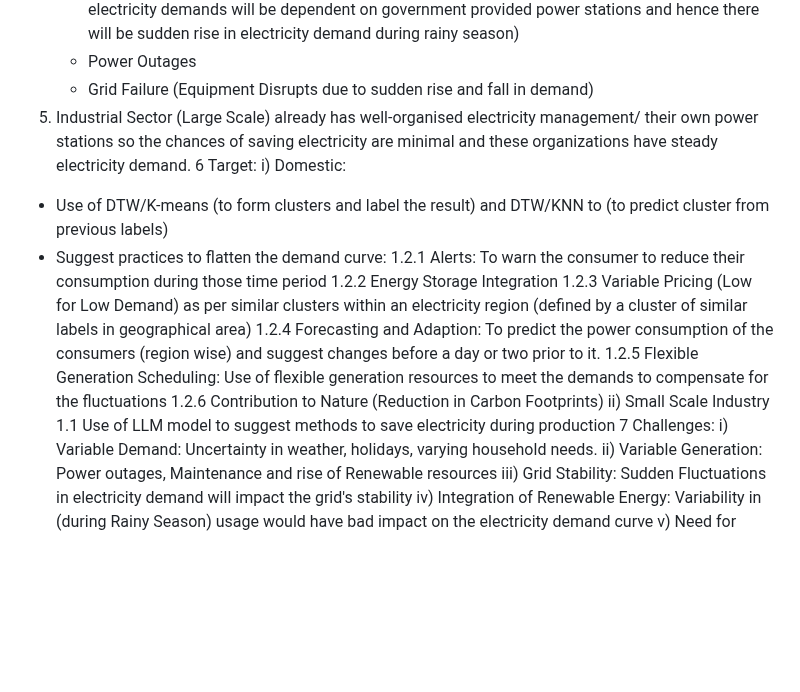
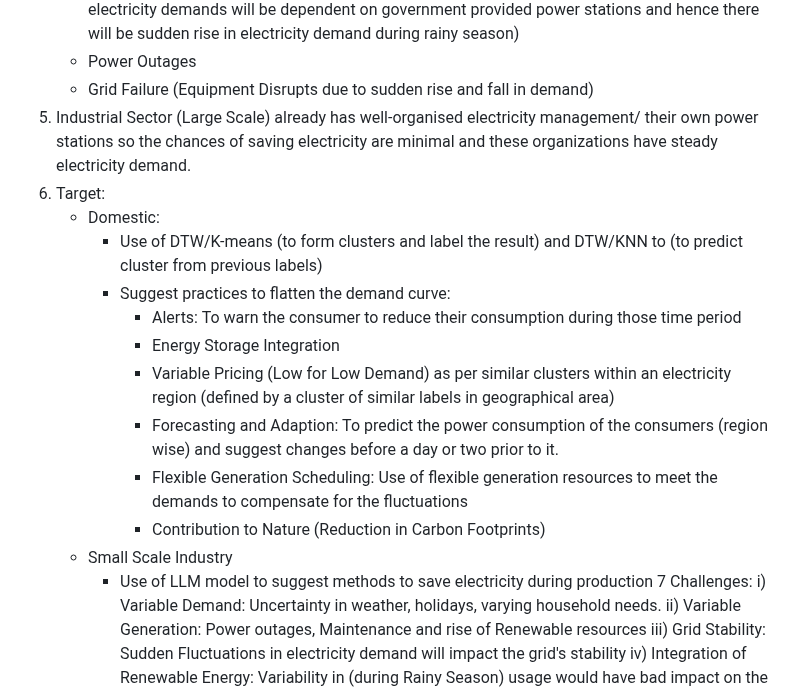
Before and after one commit to Pirate-Emperor/Electricity_Demand_Management, a Markdown page: README.md, the part around the change. Rendered like a GitHub page; blank space fills up the shorter version.

```diff
--- a/README.md
+++ b/README.md
@@ -30,18 +30,18 @@ The Objective of this project is to satisfy electricity demands of every region
    - Power Outages
    - Grid Failure (Equipment Disrupts due to sudden rise and fall in demand)
 6) Industrial Sector (Large Scale) already has well-organised electricity management/ their own power stations so the chances of saving electricity are minimal and these organizations have steady electricity demand.
-6 Target:
-	i) Domestic:
-- Use of DTW/K-means (to form clusters and label the result) and DTW/KNN to (to predict cluster from previous labels)
-- Suggest practices to flatten the demand curve:
-			1.2.1 Alerts: To warn the consumer to reduce their consumption during those time period
-			1.2.2 Energy Storage Integration
-			1.2.3 Variable Pricing (Low for Low Demand) as per similar clusters within an electricity region (defined by a cluster of similar labels in geographical area)
-			1.2.4 Forecasting and Adaption: To predict the power consumption of the consumers (region wise) and suggest changes before a day or two prior to it.
-			1.2.5 Flexible Generation Scheduling: Use of flexible generation resources to meet the demands to compensate for the fluctuations
-			1.2.6 Contribution to Nature (Reduction in Carbon Footprints)
-	ii) Small Scale Industry
-		1.1 Use of LLM model to suggest methods to save electricity during production
+7) Target:
+   - Domestic:
+     	- Use of DTW/K-means (to form clusters and label the result) and DTW/KNN to (to predict cluster from previous labels)
+     	- Suggest practices to flatten the demand curve:
+     	  	- Alerts: To warn the consumer to reduce their consumption during those time period
+     	  	- Energy Storage Integration
+     	  	- Variable Pricing (Low for Low Demand) as per similar clusters within an electricity region (defined by a cluster of similar labels in geographical area)
+     	  	- Forecasting and Adaption: To predict the power consumption of the consumers (region wise) and suggest changes before a day or two prior to it.
+     	  	- Flexible Generation Scheduling: Use of flexible generation resources to meet the demands to compensate for the fluctuations
+     	  	- Contribution to Nature (Reduction in Carbon Footprints)
+	- Small Scale Industry
+		- Use of LLM model to suggest methods to save electricity during production
 7 Challenges:
 	i) Variable Demand: Uncertainty in weather, holidays, varying household needs.
 	ii) Variable Generation: Power outages, Maintenance and rise of Renewable resources
```
